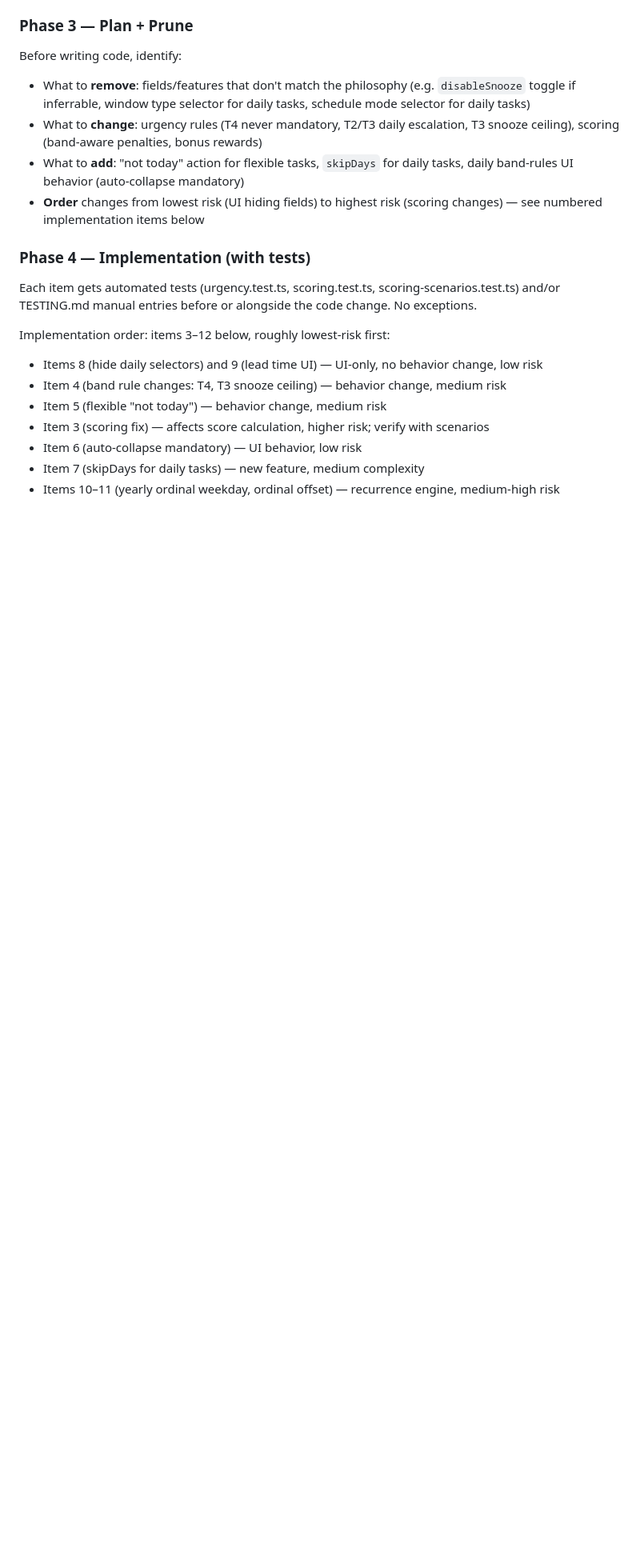
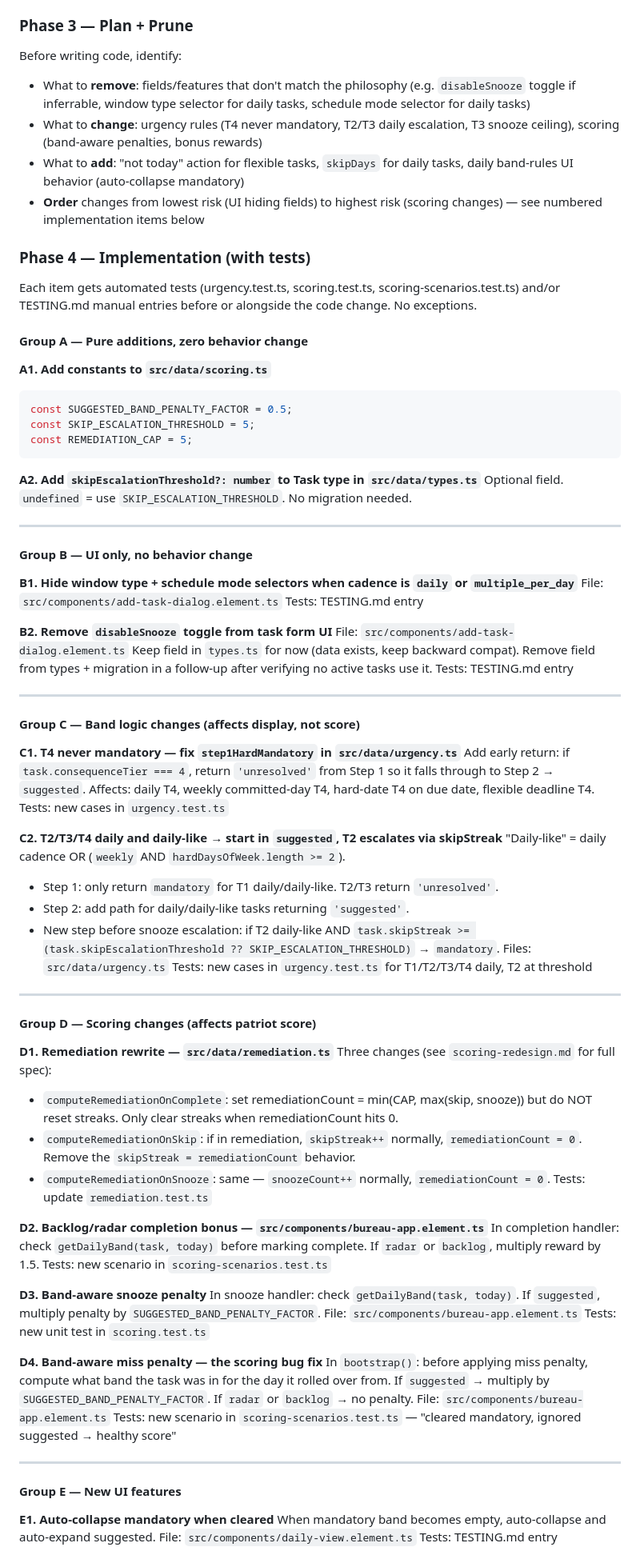
Before and after one commit to bdemann/the-bureau, a Markdown page: docs/implementation-roadmap.md, the part around one of its changes. Shown at 80% size. Rendered like a GitHub page; blank space fills up the shorter version.

Commit message:
docs: Phase 4 implementation plan — ordered Groups A–E
Replaces the vague Phase 4 bullet list with the specific ordered plan
worked out in the Jun 4 design session: scoring constants, UI-only
changes, band logic (T4/T2 daily rules), remediation rewrite, and
new UI features (auto-collapse, not-today action).

Co-Authored-By: Claude Sonnet 4.6 <noreply@anthropic.com>

````diff
--- a/docs/implementation-roadmap.md
+++ b/docs/implementation-roadmap.md
@@ -57,11 +57,79 @@ Before writing code, identify:
 
 Each item gets automated tests (urgency.test.ts, scoring.test.ts, scoring-scenarios.test.ts) and/or TESTING.md manual entries before or alongside the code change. No exceptions.
 
-Implementation order: items 3–12 below, roughly lowest-risk first:
-- Items 8 (hide daily selectors) and 9 (lead time UI) — UI-only, no behavior change, low risk
-- Item 4 (band rule changes: T4, T3 snooze ceiling) — behavior change, medium risk
-- Item 5 (flexible "not today") — behavior change, medium risk
-- Item 3 (scoring fix) — affects score calculation, higher risk; verify with scenarios
-- Item 6 (auto-collapse mandatory) — UI behavior, low risk
-- Item 7 (skipDays for daily tasks) — new feature, medium complexity
-- Items 10–11 (yearly ordinal weekday, ordinal offset) — recurrence engine, medium-high risk
+#### Group A — Pure additions, zero behavior change
+
+**A1. Add constants to `src/data/scoring.ts`**
+```typescript
+const SUGGESTED_BAND_PENALTY_FACTOR = 0.5;
+const SKIP_ESCALATION_THRESHOLD = 5;
+const REMEDIATION_CAP = 5;
+```
+
+**A2. Add `skipEscalationThreshold?: number` to Task type in `src/data/types.ts`**
+Optional field. `undefined` = use `SKIP_ESCALATION_THRESHOLD`. No migration needed.
+
+---
+
+#### Group B — UI only, no behavior change
+
+**B1. Hide window type + schedule mode selectors when cadence is `daily` or `multiple_per_day`**
+File: `src/components/add-task-dialog.element.ts`
+Tests: TESTING.md entry
+
+**B2. Remove `disableSnooze` toggle from task form UI**
+File: `src/components/add-task-dialog.element.ts`
+Keep field in `types.ts` for now (data exists, keep backward compat). Remove field from types + migration in a follow-up after verifying no active tasks use it.
+Tests: TESTING.md entry
+
+---
+
+#### Group C — Band logic changes (affects display, not score)
+
+**C1. T4 never mandatory — fix `step1HardMandatory` in `src/data/urgency.ts`**
+Add early return: if `task.consequenceTier === 4`, return `'unresolved'` from Step 1 so it falls through to Step 2 → `suggested`.
+Affects: daily T4, weekly committed-day T4, hard-date T4 on due date, flexible deadline T4.
+Tests: new cases in `urgency.test.ts`
+
+**C2. T2/T3/T4 daily and daily-like → start in `suggested`, T2 escalates via skipStreak**
+"Daily-like" = daily cadence OR (`weekly` AND `hardDaysOfWeek.length >= 2`).
+- Step 1: only return `mandatory` for T1 daily/daily-like. T2/T3 return `'unresolved'`.
+- Step 2: add path for daily/daily-like tasks returning `'suggested'`.
+- New step before snooze escalation: if T2 daily-like AND `task.skipStreak >= (task.skipEscalationThreshold ?? SKIP_ESCALATION_THRESHOLD)` → `mandatory`.
+Files: `src/data/urgency.ts`
+Tests: new cases in `urgency.test.ts` for T1/T2/T3/T4 daily, T2 at threshold
+
+---
+
+#### Group D — Scoring changes (affects patriot score)
+
+**D1. Remediation rewrite — `src/data/remediation.ts`**
+Three changes (see `scoring-redesign.md` for full spec):
+- `computeRemediationOnComplete`: set remediationCount = min(CAP, max(skip, snooze)) but do NOT reset streaks. Only clear streaks when remediationCount hits 0.
+- `computeRemediationOnSkip`: if in remediation, `skipStreak++` normally, `remediationCount = 0`. Remove the `skipStreak = remediationCount` behavior.
+- `computeRemediationOnSnooze`: same — `snoozeCount++` normally, `remediationCount = 0`.
+Tests: update `remediation.test.ts`
+
+**D2. Backlog/radar completion bonus — `src/components/bureau-app.element.ts`**
+In completion handler: check `getDailyBand(task, today)` before marking complete. If `radar` or `backlog`, multiply reward by 1.5.
+Tests: new scenario in `scoring-scenarios.test.ts`
+
+**D3. Band-aware snooze penalty**
+In snooze handler: check `getDailyBand(task, today)`. If `suggested`, multiply penalty by `SUGGESTED_BAND_PENALTY_FACTOR`.
+File: `src/components/bureau-app.element.ts`
+Tests: new unit test in `scoring.test.ts`
+
+**D4. Band-aware miss penalty — the scoring bug fix**
+In `bootstrap()`: before applying miss penalty, compute what band the task was in for the day it rolled over from. If `suggested` → multiply by `SUGGESTED_BAND_PENALTY_FACTOR`. If `radar` or `backlog` → no penalty.
+File: `src/components/bureau-app.element.ts`
+Tests: new scenario in `scoring-scenarios.test.ts` — "cleared mandatory, ignored suggested → healthy score"
+
+---
+
+#### Group E — New UI features
+
+**E1. Auto-collapse mandatory when cleared**
+When mandatory band becomes empty, auto-collapse and auto-expand suggested.
+File: `src/components/daily-view.element.ts`
+Tests: TESTING.md entry
+
````
Also changed, not shown: other parts of docs/implementation-roadmap.md (+13 -0 lines).
